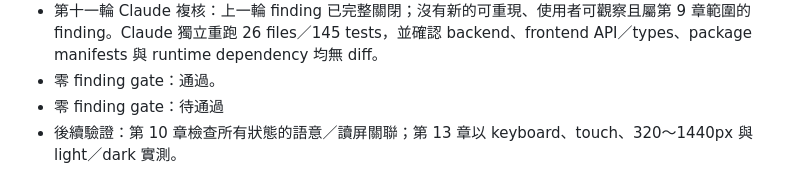
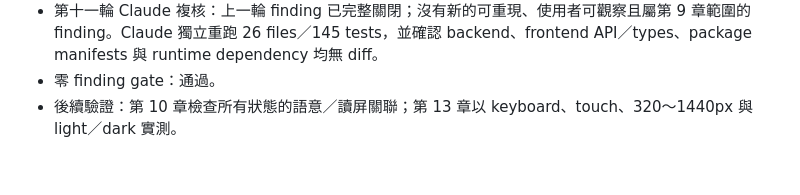
Before and after one commit to ericzhan0819/ERPV2, a Markdown page: docs/v1.6-progress.md, the part around the change. Drawn GitHub-style.

Commit message:
docs：校正 v1.6 第 9 章閘門狀態

```diff
--- a/docs/v1.6-progress.md
+++ b/docs/v1.6-progress.md
@@ -509,5 +509,4 @@ git diff -- backend frontend/src/api frontend/src/types frontend/package.json fr
 - 第十一個 follow-up commit：`73fc32e fix：保留薪資列表載入失敗狀態`
 - 第十一輪 Claude 複核：上一輪 finding 已完整關閉；沒有新的可重現、使用者可觀察且屬第 9 章範圍的 finding。Claude 獨立重跑 26 files／145 tests，並確認 backend、frontend API／types、package manifests 與 runtime dependency 均無 diff。
 - 零 finding gate：通過。
-- 零 finding gate：待通過
 - 後續驗證：第 10 章檢查所有狀態的語意／讀屏關聯；第 13 章以 keyboard、touch、320～1440px 與 light／dark 實測。
```
